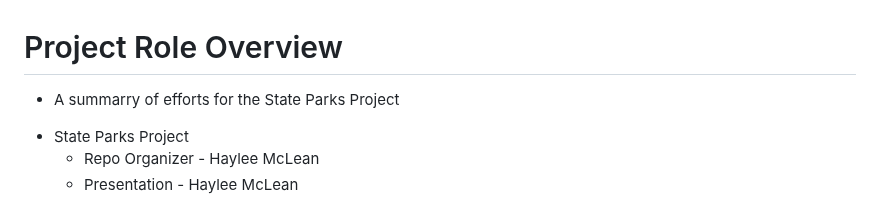
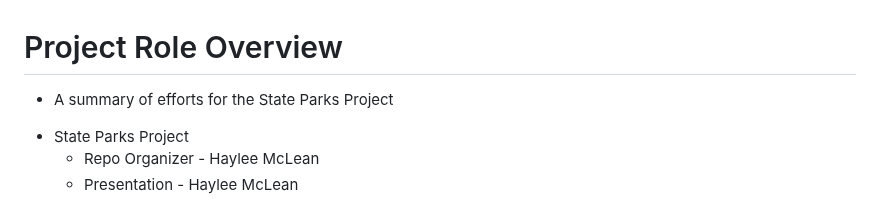
Before and after one commit to hmmclean/Data-Visualization-Project_Project-3, a Markdown page: README.md, the part around the change. GitHub-like rendering.

```diff
--- a/README.md
+++ b/README.md
@@ -156,7 +156,7 @@ We started with the idea of building a website to help people determine which of
 <br>
 
 # Project Role Overview
-- A summarry of efforts for the State Parks Project
+- A summary of efforts for the State Parks Project
 
  * State Parks Project
     * Repo Organizer - Haylee McLean
```
